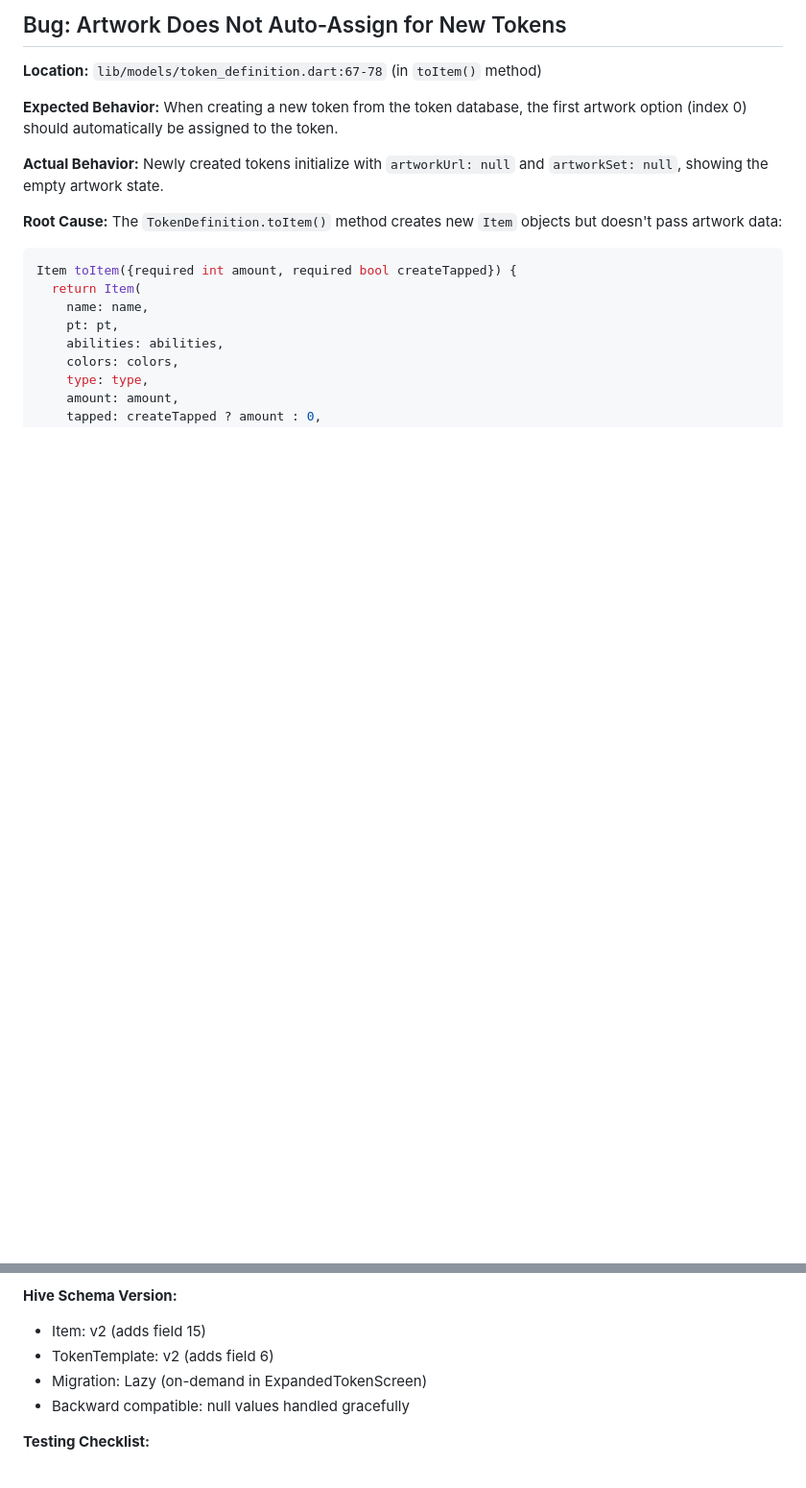
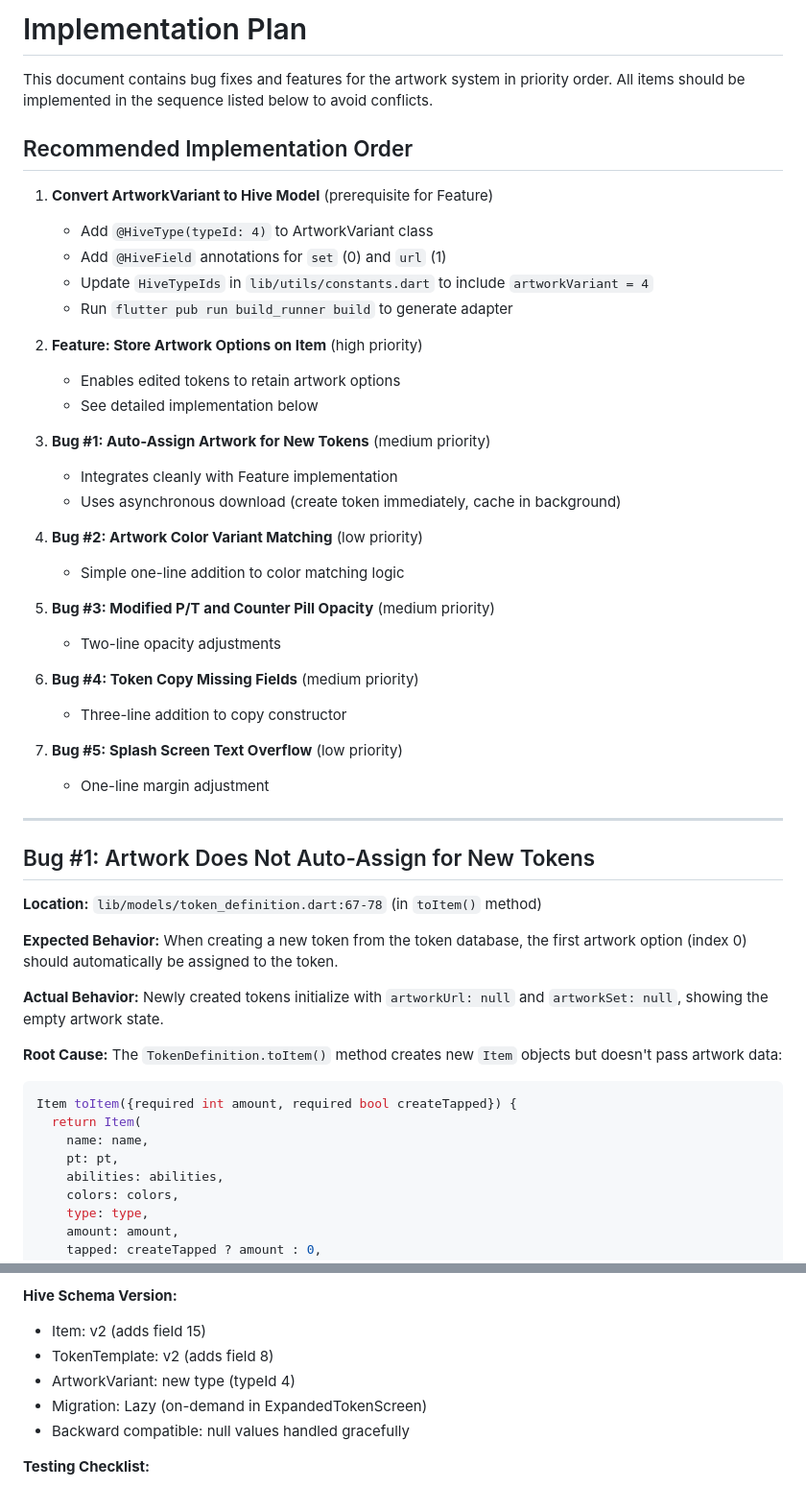
Before and after one commit to didymusbenson/Doubling-Season, a Markdown page: docs/activeDevelopment/NextFeature.md, 2 parts joined by grey strips. Shown at 96% size. GitHub-like rendering; blank space fills up the shorter version.

```diff
--- a/docs/activeDevelopment/NextFeature.md
+++ b/docs/activeDevelopment/NextFeature.md
@@ -1,4 +1,38 @@
-## Bug: Artwork Does Not Auto-Assign for New Tokens
+# Implementation Plan
+
+This document contains bug fixes and features for the artwork system in priority order. All items should be implemented in the sequence listed below to avoid conflicts.
+
+## Recommended Implementation Order
+
+1. **Convert ArtworkVariant to Hive Model** (prerequisite for Feature)
+   - Add `@HiveType(typeId: 4)` to ArtworkVariant class
+   - Add `@HiveField` annotations for `set` (0) and `url` (1)
+   - Update `HiveTypeIds` in `lib/utils/constants.dart` to include `artworkVariant = 4`
+   - Run `flutter pub run build_runner build` to generate adapter
+
+2. **Feature: Store Artwork Options on Item** (high priority)
+   - Enables edited tokens to retain artwork options
+   - See detailed implementation below
+
+3. **Bug #1: Auto-Assign Artwork for New Tokens** (medium priority)
+   - Integrates cleanly with Feature implementation
+   - Uses asynchronous download (create token immediately, cache in background)
+
+4. **Bug #2: Artwork Color Variant Matching** (low priority)
+   - Simple one-line addition to color matching logic
+
+5. **Bug #3: Modified P/T and Counter Pill Opacity** (medium priority)
+   - Two-line opacity adjustments
+
+6. **Bug #4: Token Copy Missing Fields** (medium priority)
+   - Three-line addition to copy constructor
+
+7. **Bug #5: Splash Screen Text Overflow** (low priority)
+   - One-line margin adjustment
+
+---
+
+## Bug #1: Artwork Does Not Auto-Assign for New Tokens
 
 **Location:** `lib/models/token_definition.dart:67-78` (in `toItem()` method)
 
@@ -279,7 +342,8 @@ Item toItem({required int amount, required bool createTapped}) {
 
 **Hive Schema Version:**
 - Item: v2 (adds field 15)
-- TokenTemplate: v2 (adds field 6)
+- TokenTemplate: v2 (adds field 8)
+- ArtworkVariant: new type (typeId 4)
 - Migration: Lazy (on-demand in ExpandedTokenScreen)
 - Backward compatible: null values handled gracefully
 
```
Also changed, not shown: other parts of docs/activeDevelopment/NextFeature.md (+123 -35 lines).
